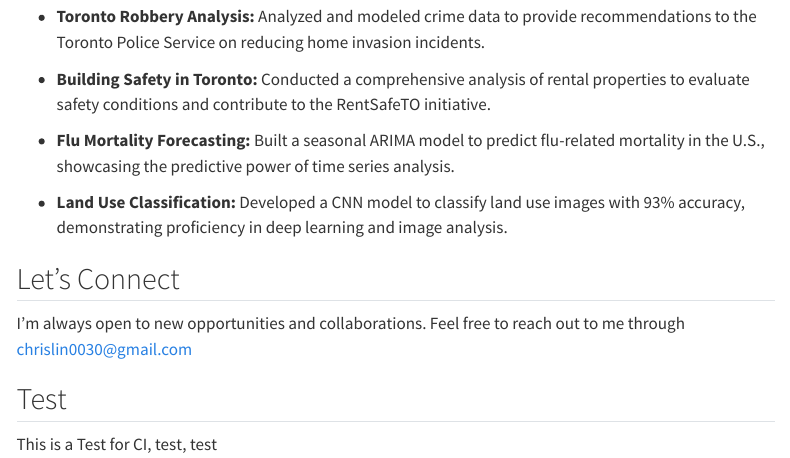
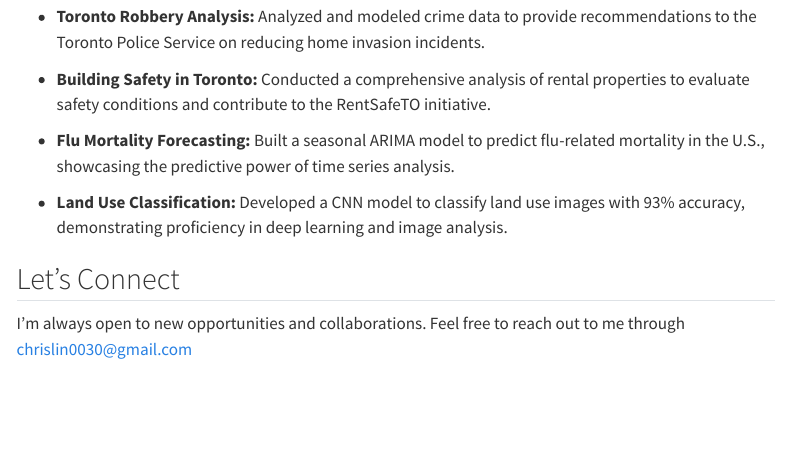
Before and after one commit to ChrisL00/ChrisL00.github.io, a Quarto document (index.qmd): the page in a window 1100 px wide, from 540 px down. Rendered offline with R 4.5, knitr and Pandoc in place of Quarto, with nearby package versions; menus at the side of the page are left out.

Commit message:
Update index.qmd

```diff
--- a/index.qmd
+++ b/index.qmd
@@ -22,6 +22,3 @@ Welcome to my personal website! I’m Chris Lin, a data analyst with a strong fo
 
 ## Let’s Connect
 I’m always open to new opportunities and collaborations. Feel free to reach out to me through <chrislin0030@gmail.com>
-
-## Test
-This is a Test for CI, test, test
```
